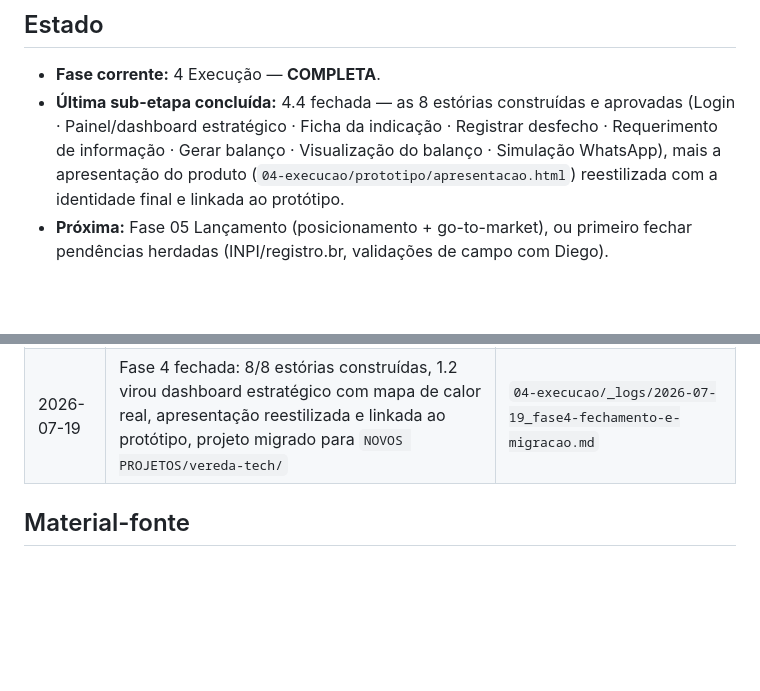
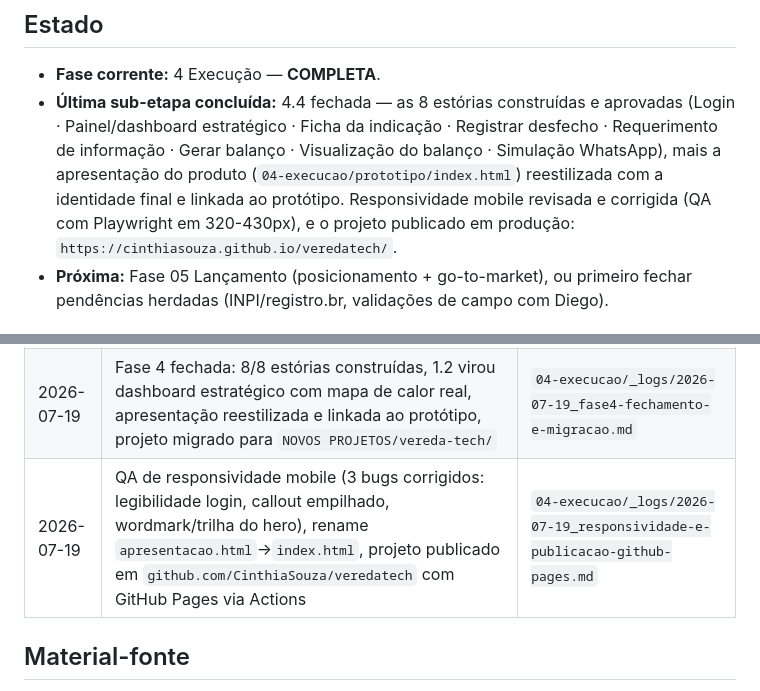
Before and after one commit to CinthiaSouza/veredatech, a Markdown page: _INDEX.md, 2 parts joined by grey strips. GitHub-like rendering; blank space fills up the shorter version.

Commit message:
docs: log de sessão (responsividade mobile + publicação no GitHub Pages)
Co-Authored-By: Claude Sonnet 5 <noreply@anthropic.com>

```diff
--- a/_INDEX.md
+++ b/_INDEX.md
@@ -7,7 +7,7 @@ Início do pipeline: 2026-07-17
 
 ## Estado
 - **Fase corrente:** 4 Execução — **COMPLETA**.
-- **Última sub-etapa concluída:** 4.4 fechada — as 8 estórias construídas e aprovadas (Login · Painel/dashboard estratégico · Ficha da indicação · Registrar desfecho · Requerimento de informação · Gerar balanço · Visualização do balanço · Simulação WhatsApp), mais a apresentação do produto (`04-execucao/prototipo/apresentacao.html`) reestilizada com a identidade final e linkada ao protótipo.
+- **Última sub-etapa concluída:** 4.4 fechada — as 8 estórias construídas e aprovadas (Login · Painel/dashboard estratégico · Ficha da indicação · Registrar desfecho · Requerimento de informação · Gerar balanço · Visualização do balanço · Simulação WhatsApp), mais a apresentação do produto (`04-execucao/prototipo/index.html`) reestilizada com a identidade final e linkada ao protótipo. Responsividade mobile revisada e corrigida (QA com Playwright em 320-430px), e o projeto publicado em produção: `https://cinthiasouza.github.io/veredatech/`.
 - **Próxima:** Fase 05 Lançamento (posicionamento + go-to-market), ou primeiro fechar pendências herdadas (INPI/registro.br, validações de campo com Diego).
 
 ## Artefatos por fase
@@ -61,6 +61,7 @@ Início do pipeline: 2026-07-17
 | 2026-07-18 | 1.6 (Regimento + dados abertos), Fase 2 completa, Fase 3 (3.1/3.3/3.4, 3.2 pulada), nome VEREDA, apresentação HTML | `04-execucao/_logs/2026-07-18_fase2-fase3-vereda.md` |
 | 2026-07-18 | 3.2 cores aprovada, nome final VeredaTech, Fase 4 (4.1-4.3 escritos) + 4.4 iniciada (global.css, 1.1 Login aprovada, 1.2 Painel pendente) | `04-execucao/_logs/2026-07-18_fase4-execucao-veredatech.md` |
 | 2026-07-19 | Fase 4 fechada: 8/8 estórias construídas, 1.2 virou dashboard estratégico com mapa de calor real, apresentação reestilizada e linkada ao protótipo, projeto migrado para `NOVOS PROJETOS/vereda-tech/` | `04-execucao/_logs/2026-07-19_fase4-fechamento-e-migracao.md` |
+| 2026-07-19 | QA de responsividade mobile (3 bugs corrigidos: legibilidade login, callout empilhado, wordmark/trilha do hero), rename `apresentacao.html`→`index.html`, projeto publicado em `github.com/CinthiaSouza/veredatech` com GitHub Pages via Actions | `04-execucao/_logs/2026-07-19_responsividade-e-publicacao-github-pages.md` |
 
 ## Material-fonte
 `inputs/` — resumo da reunião + 2 pesquisas de mercado GovTech legislativo.
```
Also changed, not shown: other parts of _INDEX.md (+1 -1 lines), 04-execucao/_logs/2026-07-19_responsividade-e-publicacao-github-pages.md (added, +42 -0 lines).
